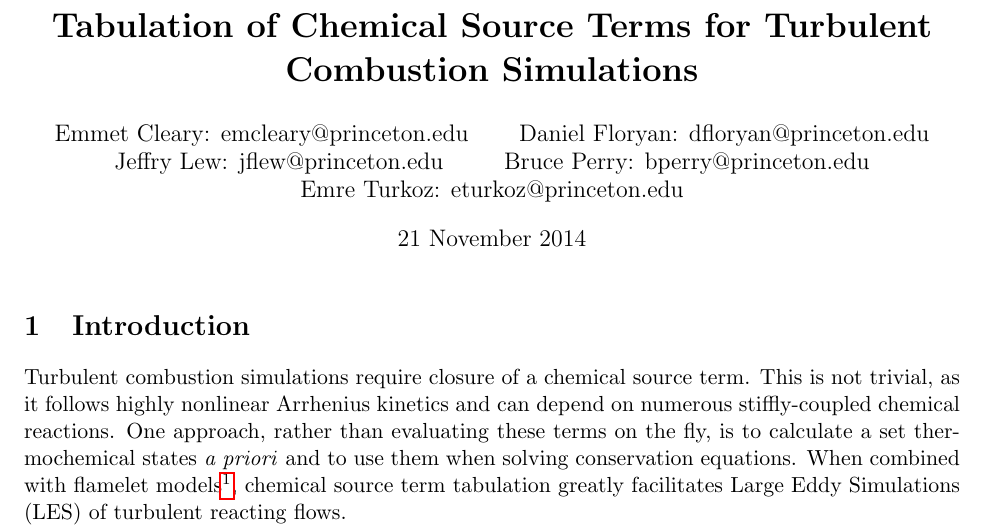
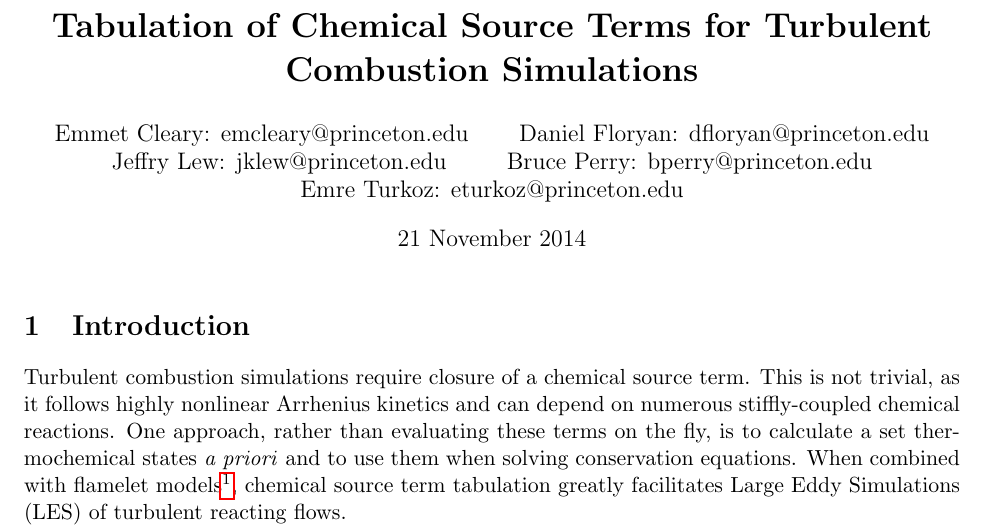
Before and after one commit to emreturkoz34/apc524, a LaTeX document (design_document.tex): part of page 1 of 2, cut so that both start at the same text. Compiled offline with pdfLaTeX.

Commit message:
Jeffry fixed his email

```diff
--- a/design_document.tex
+++ b/design_document.tex
@@ -11,7 +11,7 @@
     Combustion Simulations}}
 
 \author{Emmet Cleary: emcleary@princeton.edu \and Daniel Floryan:
-  dfloryan@princeton.edu \and Jeffry Lew: jflew@princeton.edu \and
+  dfloryan@princeton.edu \and Jeffry Lew: jklew@princeton.edu \and
   Bruce Perry: bperry@princeton.edu \and Emre Turkoz:
   eturkoz@princeton.edu}
 
```
